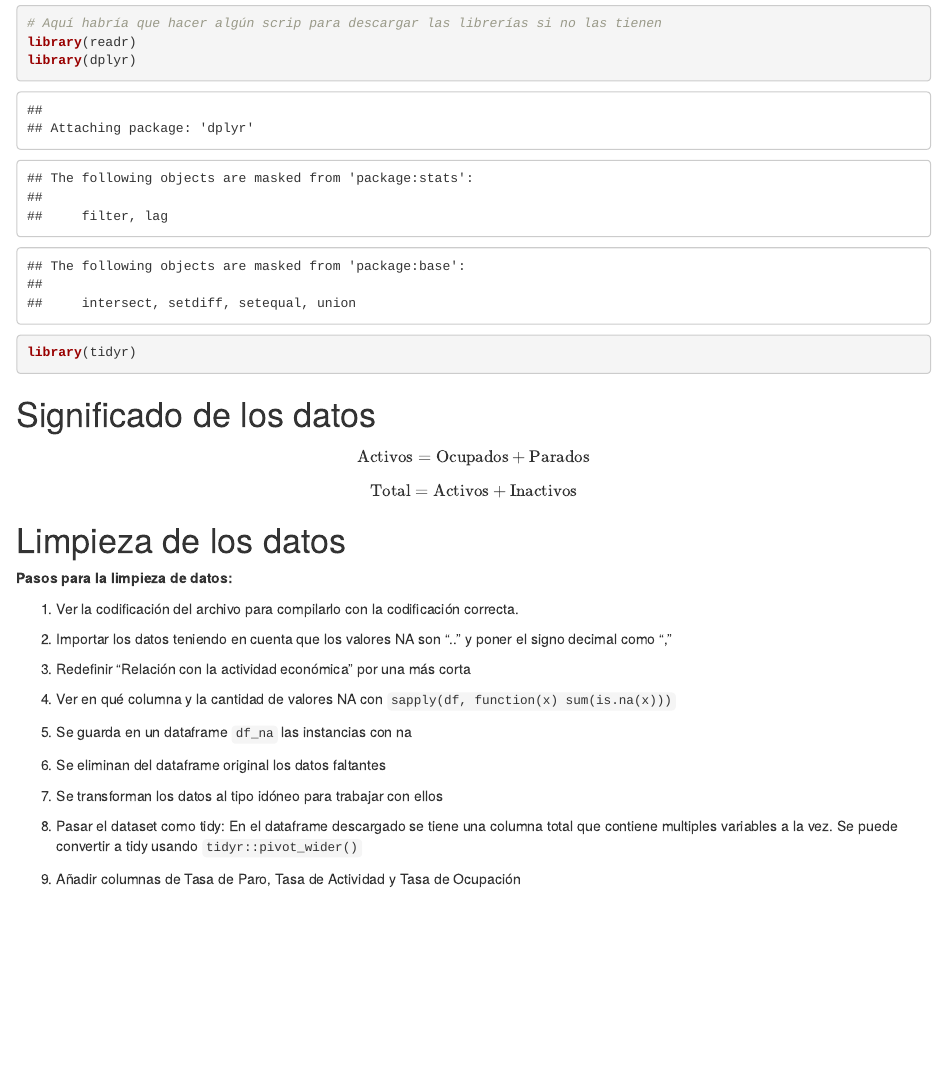
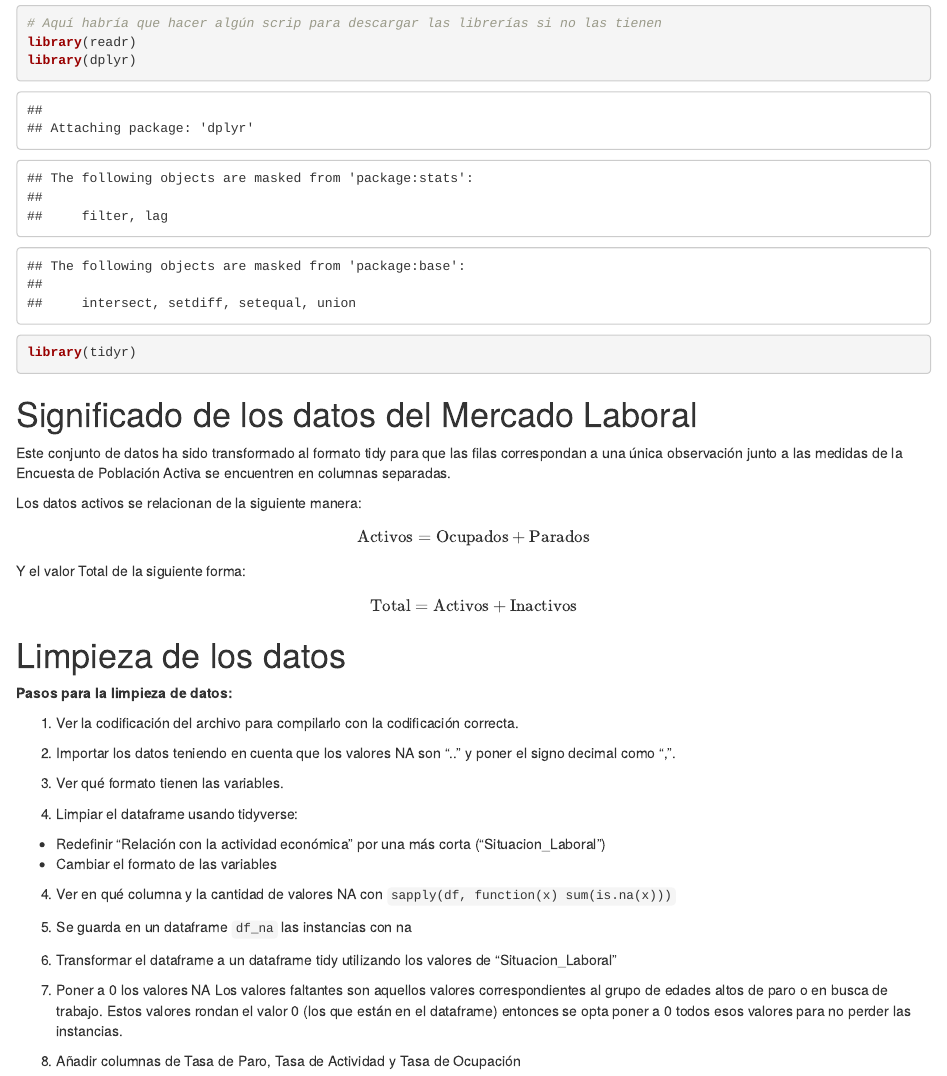
Before and after one commit to jejoama/PROYECTOAED, an R Markdown document (ProyectoAED.Rmd): the page in a window 1100 px wide, from 200 px down. Rendered offline with R 4.5, knitr and Pandoc, with nearby package versions.

Commit message:
Limpieza del código y aclaraciones

````diff
--- a/ProyectoAED.Rmd
+++ b/ProyectoAED.Rmd
@@ -25,9 +25,15 @@ library(tidyr)
 
 
 
-# Significado de los datos
+# Significado de los datos del Mercado Laboral
+
+Este conjunto de datos ha sido transformado al formato tidy para que las filas correspondan a una única observación junto a las medidas de la Encuesta de Población Activa se encuentren en columnas separadas.
+
+Los datos activos se relacionan de la siguiente manera:
 
 $$\text{Activos}=\text{Ocupados}+\text{Parados}$$
+Y el valor Total de la siguiente forma:
+
 
 $$\text{Total}=\text{Activos}+\text{Inactivos}$$
 
@@ -38,22 +44,24 @@ $$\text{Total}=\text{Activos}+\text{Inactivos}$$
 
 1. Ver la codificación del archivo para compilarlo con la codificación correcta.
 
-2. Importar los datos teniendo en cuenta que los valores NA son ".." y poner el signo decimal como ","
+2. Importar los datos teniendo en cuenta que los valores NA son ".." y poner el signo decimal como ",".
 
-3. Redefinir "Relación con la actividad económica" por una más corta
+3. Ver qué formato tienen las variables.
+
+4. Limpiar el dataframe usando tidyverse:
+- Redefinir "Relación con la actividad económica" por una más corta ("Situacion_Laboral")
+- Cambiar el formato de las variables
 
 4. Ver en qué columna y la cantidad de valores NA con `sapply(df, function(x) sum(is.na(x)))`
 
 5. Se guarda en un dataframe `df_na` las instancias con na
 
-6. Se eliminan del dataframe original los datos faltantes
+6. Transformar el dataframe a un dataframe tidy utilizando los valores de "Situacion_Laboral"
 
-7. Se transforman los datos al tipo idóneo para trabajar con ellos
+7. Poner a 0 los valores NA
+Los valores faltantes son aquellos valores correspondientes al grupo de edades altos de paro o en busca de trabajo. Estos valores rondan el valor 0 (los que están en el dataframe) entonces se opta poner a 0 todos esos valores para no perder las instancias.
 
-8. Pasar el dataset como tidy:
-  En el dataframe descargado se tiene una columna total que contiene multiples variables a la vez. Se puede convertir a tidy usando `tidyr::pivot_wider()`
-
-9. Añadir columnas de Tasa de Paro, Tasa de Actividad y Tasa de Ocupación
+8. Añadir columnas de Tasa de Paro, Tasa de Actividad y Tasa de Ocupación
 
 
 ```{r}
````
